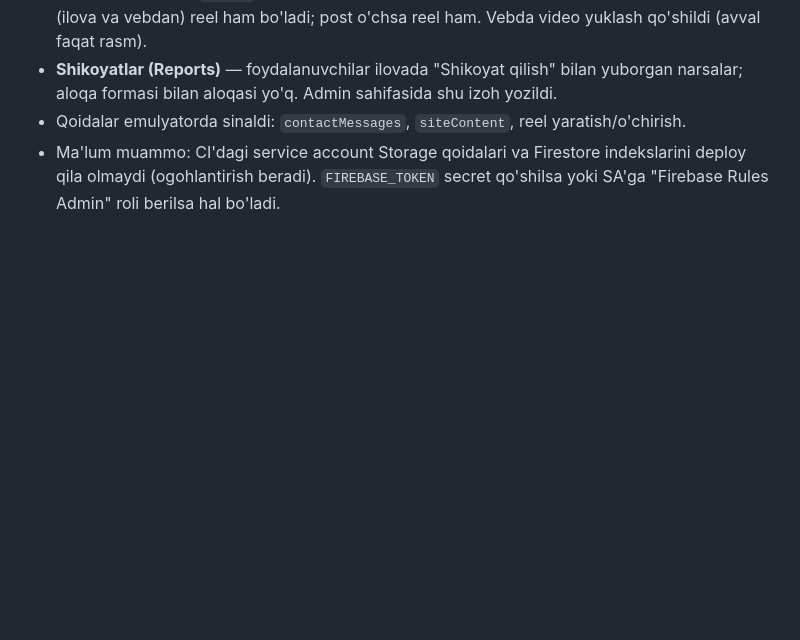
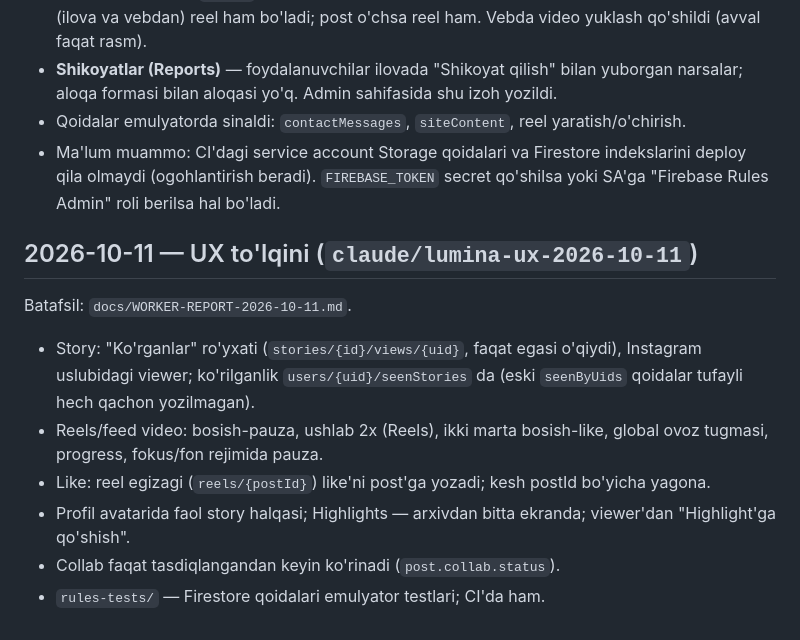
Before and after one commit to Abdulmajidkhan007/lumina, a Markdown page: docs/LOYIHA-HAQIDA.md, the part around the change. Drawn GitHub-style; blank space fills up the shorter version.

Commit message:
docs: worker report for the 2026-10-11 UX wave
Co-Authored-By: Claude Opus 5.5 <noreply@anthropic.com>
Claude-Session: https://claude.ai/code/session_0162ePqHf29uPT5aLRvLcSpX

```diff
--- a/docs/LOYIHA-HAQIDA.md
+++ b/docs/LOYIHA-HAQIDA.md
@@ -83,3 +83,20 @@ versiyada odamlar allaqachon post joylayapti.
 - Ma'lum muammo: CI'dagi service account Storage qoidalari va Firestore
   indekslarini deploy qila olmaydi (ogohlantirish beradi). `FIREBASE_TOKEN`
   secret qo'shilsa yoki SA'ga "Firebase Rules Admin" roli berilsa hal bo'ladi.
+
+
+## 2026-10-11 — UX to'lqini (`claude/lumina-ux-2026-10-11`)
+
+Batafsil: `docs/WORKER-REPORT-2026-10-11.md`.
+
+- Story: "Ko'rganlar" ro'yxati (`stories/{id}/views/{uid}`, faqat egasi o'qiydi),
+  Instagram uslubidagi viewer; ko'rilganlik `users/{uid}/seenStories` da (eski
+  `seenByUids` qoidalar tufayli hech qachon yozilmagan).
+- Reels/feed video: bosish-pauza, ushlab 2x (Reels), ikki marta bosish-like,
+  global ovoz tugmasi, progress, fokus/fon rejimida pauza.
+- Like: reel egizagi (`reels/{postId}`) like'ni post'ga yozadi; kesh postId
+  bo'yicha yagona.
+- Profil avatarida faol story halqasi; Highlights — arxivdan bitta ekranda;
+  viewer'dan "Highlight'ga qo'shish".
+- Collab faqat tasdiqlangandan keyin ko'rinadi (`post.collab.status`).
+- `rules-tests/` — Firestore qoidalari emulyator testlari; CI'da ham.
```
Also changed, not shown: docs/WORKER-REPORT-2026-10-11.md (added, +198 -0 lines).
